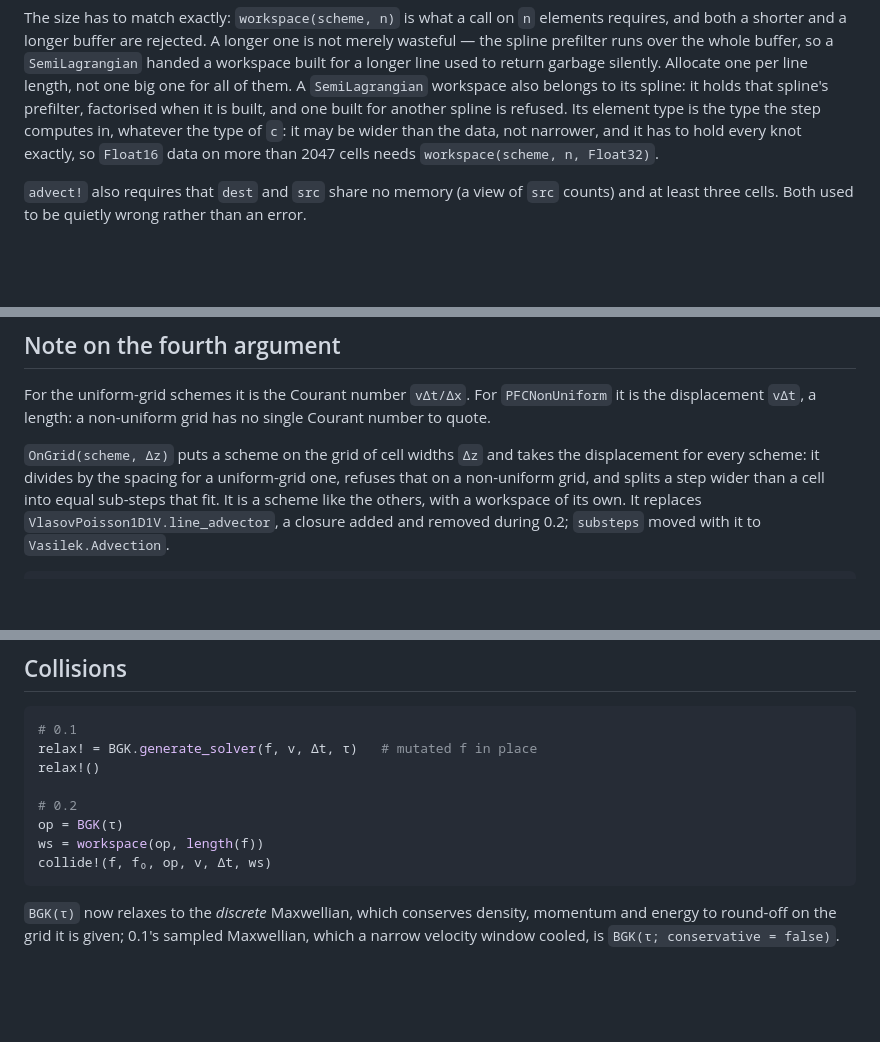
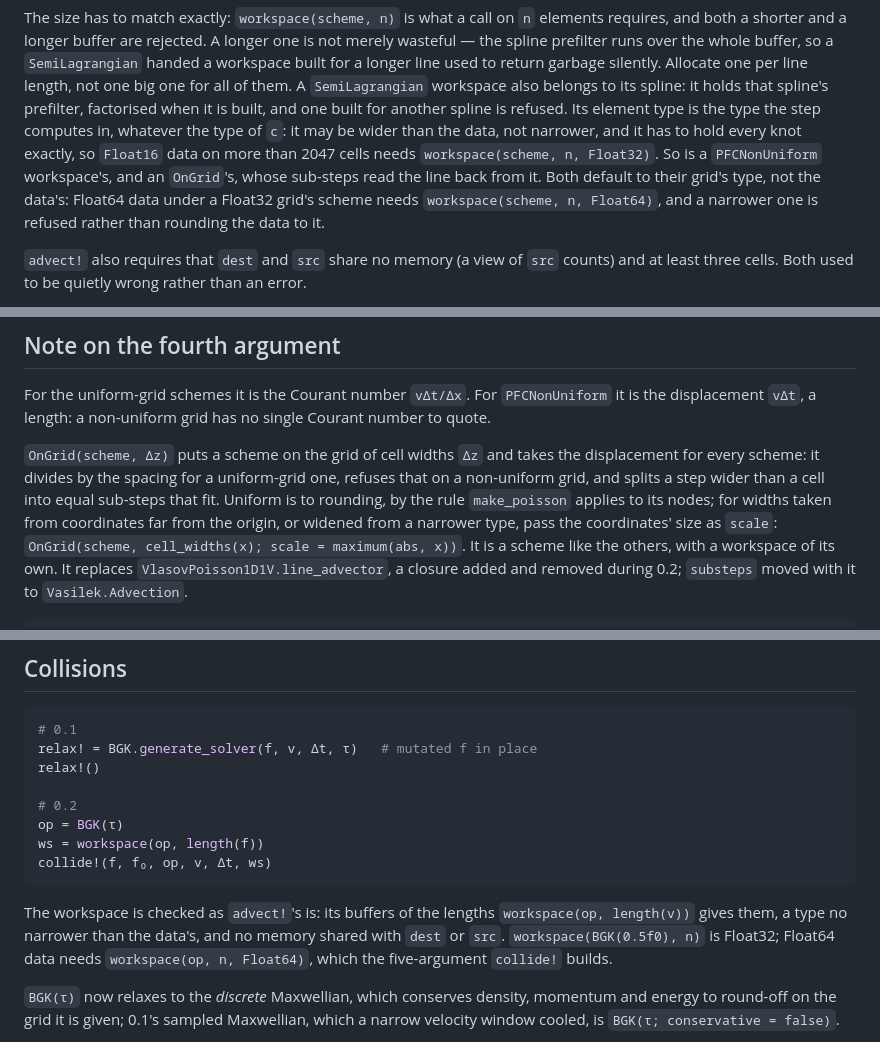
Before and after one commit to korzhimanov/Vasilek.jl, a Markdown page: docs/src/migration-0.2.md, 3 parts joined by grey strips. Drawn GitHub-style; blank space fills up the shorter version.

````diff
--- a/docs/src/migration-0.2.md
+++ b/docs/src/migration-0.2.md
@@ -112,7 +112,11 @@ that spline's prefilter, factorised when it is built, and one built for another
 spline is refused. Its element type is the type the step computes in, whatever
 the type of `c`: it may be wider than the data, not narrower, and it has to hold
 every knot exactly, so `Float16` data on more than 2047 cells needs
-`workspace(scheme, n, Float32)`.
+`workspace(scheme, n, Float32)`. So is a `PFCNonUniform` workspace's, and an
+`OnGrid`'s, whose sub-steps read the line back from it. Both default to their
+grid's type, not the data's: Float64 data under a Float32 grid's scheme needs
+`workspace(scheme, n, Float64)`, and a narrower one is refused rather than
+rounding the data to it.
 
 `advect!` also requires that `dest` and `src` share no memory (a view of `src`
 counts) and at least three cells. Both used to be quietly wrong rather than an
@@ -134,7 +138,10 @@ no single Courant number to quote.
 `OnGrid(scheme, Δz)` puts a scheme on the grid of cell widths `Δz` and takes
 the displacement for every scheme: it divides by the spacing for a uniform-grid
 one, refuses that on a non-uniform grid, and splits a step wider than a cell
-into equal sub-steps that fit. It is a scheme like the others, with a workspace
+into equal sub-steps that fit. Uniform is to rounding, by the rule
+`make_poisson` applies to its nodes; for widths taken from coordinates far from
+the origin, or widened from a narrower type, pass the coordinates' size as
+`scale`: `OnGrid(scheme, cell_widths(x); scale = maximum(abs, x))`. It is a scheme like the others, with a workspace
 of its own. It replaces `VlasovPoisson1D1V.line_advector`, a closure added and
 removed during 0.2; `substeps` moved with it to `Vasilek.Advection`.
 
@@ -254,6 +261,12 @@ ws = workspace(op, length(f))
 collide!(f, f₀, op, v, Δt, ws)
 ```
 
+The workspace is checked as `advect!`'s is: its buffers of the lengths
+`workspace(op, length(v))` gives them, a type no narrower than the data's, and
+no memory shared with `dest` or `src`. `workspace(BGK(0.5f0), n)` is Float32;
+Float64 data needs `workspace(op, n, Float64)`, which the five-argument
+`collide!` builds.
+
 `BGK(τ)` now relaxes to the *discrete* Maxwellian, which conserves density,
 momentum and energy to round-off on the grid it is given; 0.1's sampled
 Maxwellian, which a narrow velocity window cooled, is `BGK(τ; conservative =
````
Also changed, not shown: CHANGELOG.md (+6 -0 lines), docs/src/driver-notes.md (+23 -3 lines).
